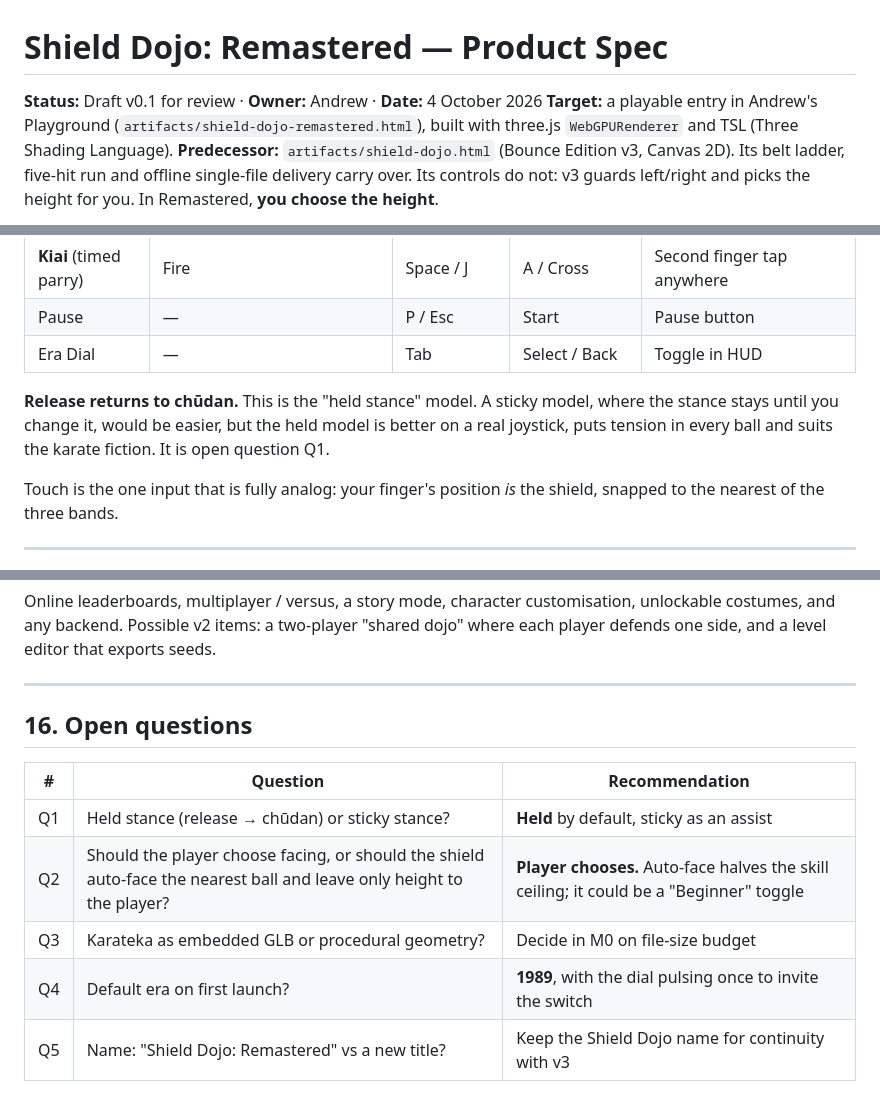
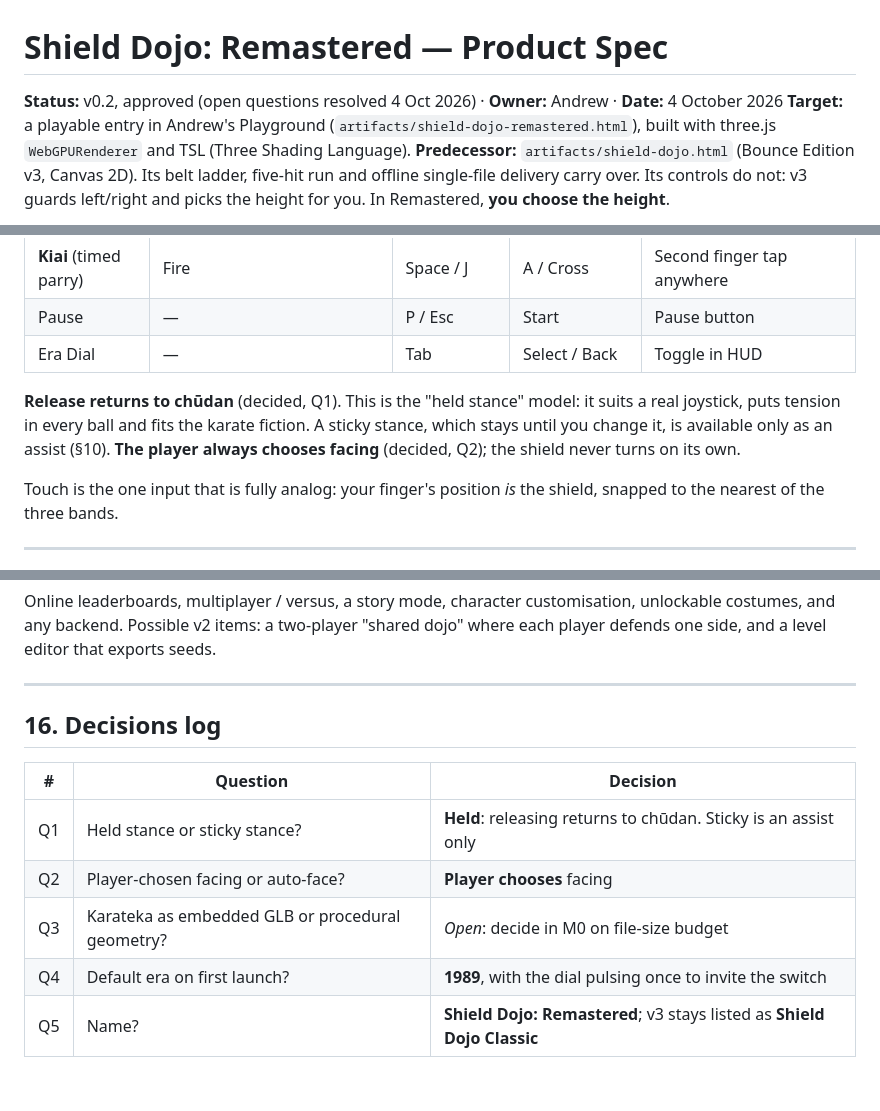
Before and after one commit to andrewf13/Andrew-s-Playground, a Markdown page: sources/shield-dojo/SPEC.md, 3 parts joined by grey strips. GitHub-like rendering.

Commit message:
Record approved decisions in Shield Dojo: Remastered spec
Co-Authored-By: Claude Opus 5.5 <noreply@anthropic.com>
Claude-Session: https://claude.ai/code/session_01Ao9ap2RXoTVgQRjXHhxfAs

```diff
--- a/sources/shield-dojo/SPEC.md
+++ b/sources/shield-dojo/SPEC.md
@@ -1,6 +1,6 @@
 # Shield Dojo: Remastered — Product Spec
 
-**Status:** Draft v0.1 for review · **Owner:** Andrew · **Date:** 4 October 2026
+**Status:** v0.2, approved (open questions resolved 4 Oct 2026) · **Owner:** Andrew · **Date:** 4 October 2026
 **Target:** a playable entry in Andrew's Playground (`artifacts/shield-dojo-remastered.html`), built with three.js `WebGPURenderer` and TSL (Three Shading Language).
 **Predecessor:** `artifacts/shield-dojo.html` (Bounce Edition v3, Canvas 2D). Its belt ladder, five-hit run and offline single-file delivery carry over. Its controls do not: v3 guards left/right and picks the height for you. In Remastered, **you choose the height**.
 
@@ -70,7 +70,7 @@ A run lasts until five hits. A strong white-belt run should take 60–90 seconds
 | Pause | — | P / Esc | Start | Pause button |
 | Era Dial | — | Tab | Select / Back | Toggle in HUD |
 
-**Release returns to chūdan.** This is the "held stance" model. A sticky model, where the stance stays until you change it, would be easier, but the held model is better on a real joystick, puts tension in every ball and suits the karate fiction. It is open question Q1.
+**Release returns to chūdan** (decided, Q1). This is the "held stance" model: it suits a real joystick, puts tension in every ball and fits the karate fiction. A sticky stance, which stays until you change it, is available only as an assist (§10). **The player always chooses facing** (decided, Q2); the shield never turns on its own.
 
 Touch is the one input that is fully analog: your finger's position *is* the shield, snapped to the nearest of the three bands.
 
@@ -355,12 +355,12 @@ Online leaderboards, multiplayer / versus, a story mode, character customisation
 
 ---
 
-## 16. Open questions
+## 16. Decisions log
 
-| # | Question | Recommendation |
+| # | Question | Decision |
 | --- | --- | --- |
-| Q1 | Held stance (release → chūdan) or sticky stance? | **Held** by default, sticky as an assist |
-| Q2 | Should the player choose facing, or should the shield auto-face the nearest ball and leave only height to the player? | **Player chooses.** Auto-face halves the skill ceiling; it could be a "Beginner" toggle |
-| Q3 | Karateka as embedded GLB or procedural geometry? | Decide in M0 on file-size budget |
+| Q1 | Held stance or sticky stance? | **Held**: releasing returns to chūdan. Sticky is an assist only |
+| Q2 | Player-chosen facing or auto-face? | **Player chooses** facing |
+| Q3 | Karateka as embedded GLB or procedural geometry? | *Open*: decide in M0 on file-size budget |
 | Q4 | Default era on first launch? | **1989**, with the dial pulsing once to invite the switch |
-| Q5 | Name: "Shield Dojo: Remastered" vs a new title? | Keep the Shield Dojo name for continuity with v3 |
+| Q5 | Name? | **Shield Dojo: Remastered**; v3 stays listed as **Shield Dojo Classic** |
```
Also changed, not shown: other parts of sources/shield-dojo/SPEC.md (+1 -1 lines).
